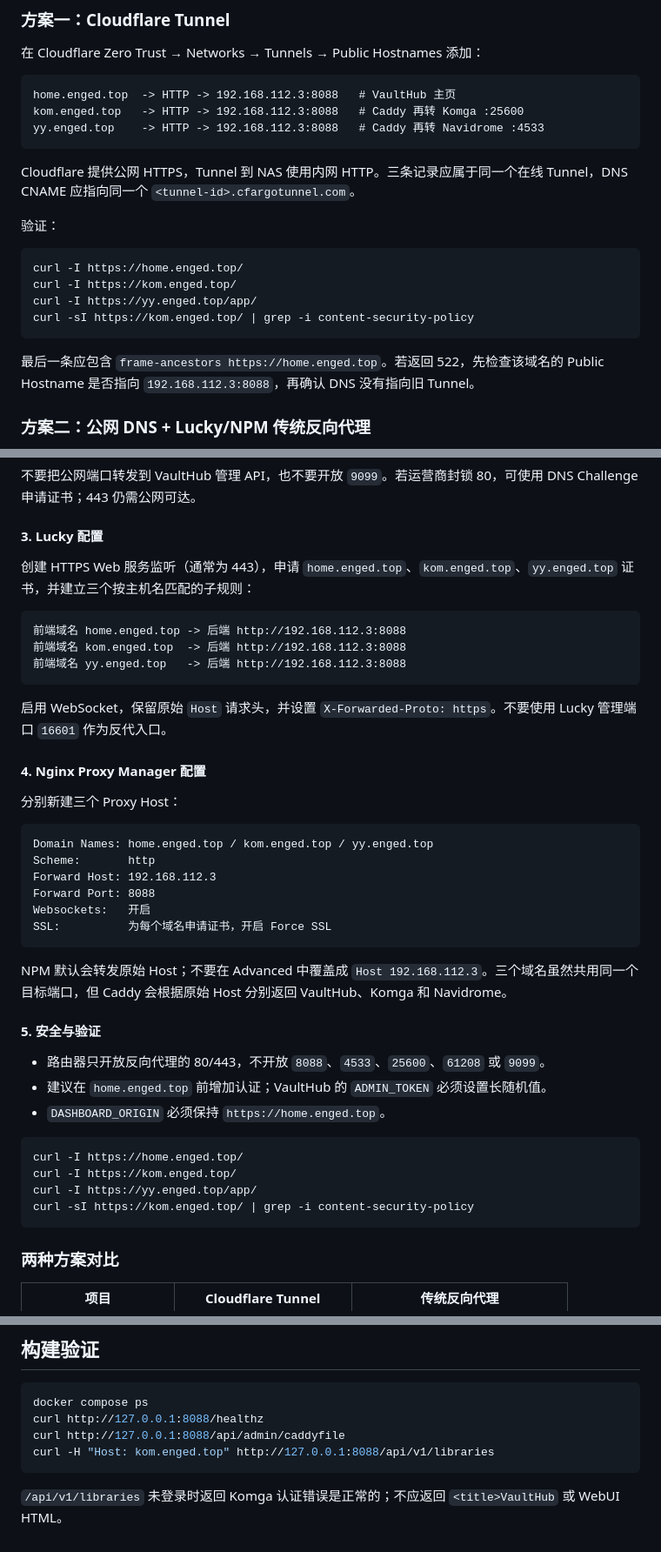
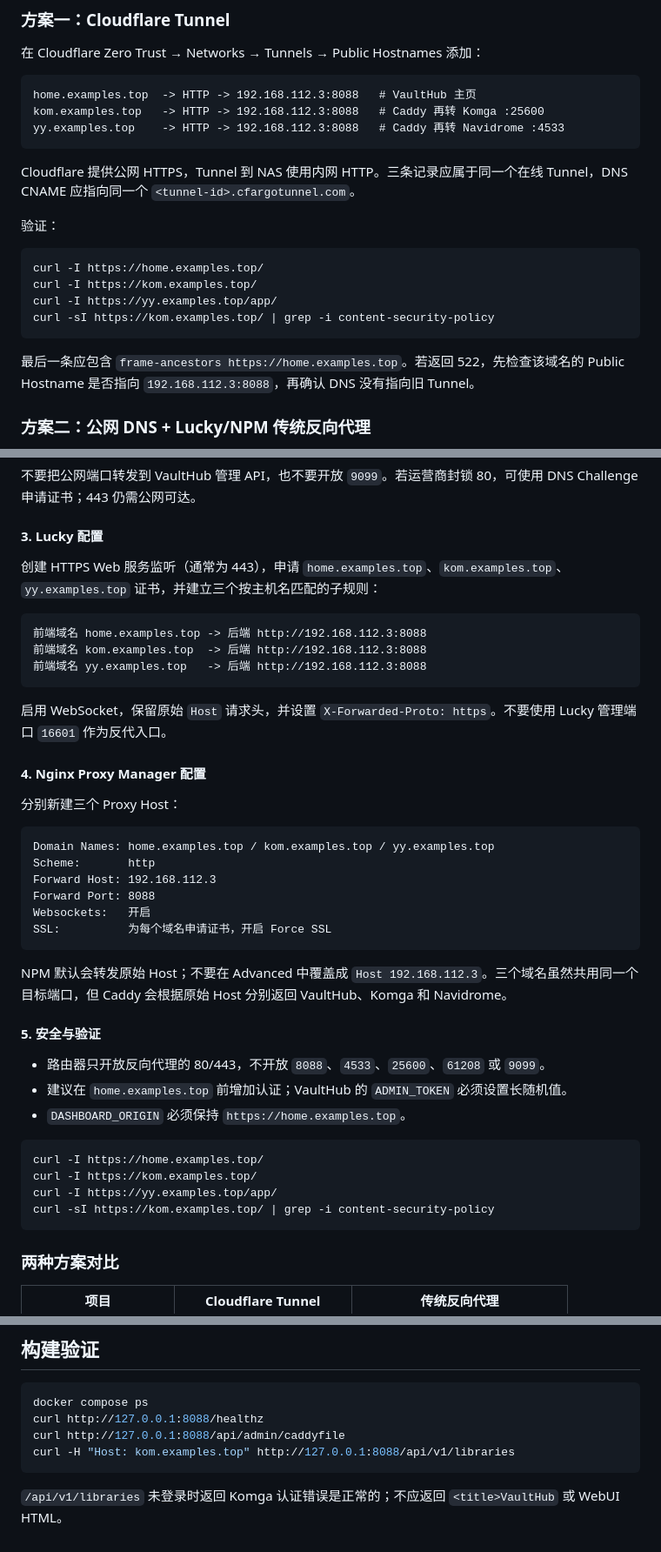
Before and after one commit to q807738511/vaulthub, a Markdown page: README.md, 3 parts joined by grey strips. Shown at 87% size. Rendered like a GitHub page.

````diff
--- a/README.md
+++ b/README.md
@@ -79,9 +90,9 @@ VaultHub 支持两种公网接入方式：
 在 Cloudflare Zero Trust → Networks → Tunnels → Public Hostnames 添加：
 
 ```text
-home.enged.top  -> HTTP -> 192.168.112.3:8088   # VaultHub 主页
-kom.enged.top   -> HTTP -> 192.168.112.3:8088   # Caddy 再转 Komga :25600
-yy.enged.top    -> HTTP -> 192.168.112.3:8088   # Caddy 再转 Navidrome :4533
+home.examples.top  -> HTTP -> 192.168.112.3:8088   # VaultHub 主页
+kom.examples.top   -> HTTP -> 192.168.112.3:8088   # Caddy 再转 Komga :25600
+yy.examples.top    -> HTTP -> 192.168.112.3:8088   # Caddy 再转 Navidrome :4533
 ```
 
 Cloudflare 提供公网 HTTPS，Tunnel 到 NAS 使用内网 HTTP。三条记录应属于同一个在线 Tunnel，DNS CNAME 应指向同一个 `<tunnel-id>.cfargotunnel.com`。
@@ -89,13 +100,13 @@ Cloudflare 提供公网 HTTPS，Tunnel 到 NAS 使用内网 HTTP。三条记录
 验证：
 
 ```bash
-curl -I https://home.enged.top/
-curl -I https://kom.enged.top/
-curl -I https://yy.enged.top/app/
-curl -sI https://kom.enged.top/ | grep -i content-security-policy
+curl -I https://home.examples.top/
+curl -I https://kom.examples.top/
+curl -I https://yy.examples.top/app/
+curl -sI https://kom.examples.top/ | grep -i content-security-policy
 ```
 
-最后一条应包含 `frame-ancestors https://home.enged.top`。若返回 522，先检查该域名的 Public Hostname 是否指向 `192.168.112.3:8088`，再确认 DNS 没有指向旧 Tunnel。
+最后一条应包含 `frame-ancestors https://home.examples.top`。若返回 522，先检查该域名的 Public Hostname 是否指向 `192.168.112.3:8088`，再确认 DNS 没有指向旧 Tunnel。
 
 ### 方案二：公网 DNS + Lucky/NPM 传统反向代理
 
@@ -135,12 +146,12 @@ A     yy    -> 家庭公网 IPv4
 
 #### 3. Lucky 配置
 
-创建 HTTPS Web 服务监听（通常为 443），申请 `home.enged.top`、`kom.enged.top`、`yy.enged.top` 证书，并建立三个按主机名匹配的子规则：
+创建 HTTPS Web 服务监听（通常为 443），申请 `home.examples.top`、`kom.examples.top`、`yy.examples.top` 证书，并建立三个按主机名匹配的子规则：
 
 ```text
-前端域名 home.enged.top -> 后端 http://192.168.112.3:8088
-前端域名 kom.enged.top  -> 后端 http://192.168.112.3:8088
-前端域名 yy.enged.top   -> 后端 http://192.168.112.3:8088
+前端域名 home.examples.top -> 后端 http://192.168.112.3:8088
+前端域名 kom.examples.top  -> 后端 http://192.168.112.3:8088
+前端域名 yy.examples.top   -> 后端 http://192.168.112.3:8088
 ```
 
 启用 WebSocket，保留原始 `Host` 请求头，并设置 `X-Forwarded-Proto: https`。不要使用 Lucky 管理端口 `16601` 作为反代入口。
@@ -150,7 +161,7 @@ A     yy    -> 家庭公网 IPv4
 分别新建三个 Proxy Host：
 
 ```text
-Domain Names: home.enged.top / kom.enged.top / yy.enged.top
+Domain Names: home.examples.top / kom.examples.top / yy.examples.top
 Scheme:       http
 Forward Host: 192.168.112.3
 Forward Port: 8088
@@ -163,14 +174,14 @@ NPM 默认会转发原始 Host；不要在 Advanced 中覆盖成 `Host 192.168.1
 #### 5. 安全与验证
 
 - 路由器只开放反向代理的 80/443，不开放 `8088`、`4533`、`25600`、`61208` 或 `9099`。
-- 建议在 `home.enged.top` 前增加认证；VaultHub 的 `ADMIN_TOKEN` 必须设置长随机值。
-- `DASHBOARD_ORIGIN` 必须保持 `https://home.enged.top`。
+- 建议在 `home.examples.top` 前增加认证；VaultHub 的 `ADMIN_TOKEN` 必须设置长随机值。
+- `DASHBOARD_ORIGIN` 必须保持 `https://home.examples.top`。
 
 ```bash
-curl -I https://home.enged.top/
-curl -I https://kom.enged.top/
-curl -I https://yy.enged.top/app/
-curl -sI https://kom.enged.top/ | grep -i content-security-policy
+curl -I https://home.examples.top/
+curl -I https://kom.examples.top/
+curl -I https://yy.examples.top/app/
+curl -sI https://kom.examples.top/ | grep -i content-security-policy
 ```
 
 ### 两种方案对比
@@ -257,7 +270,7 @@ docker compose -f docker-compose.autoupdate.yml up -d
 docker compose ps
 curl http://127.0.0.1:8088/healthz
 curl http://127.0.0.1:8088/api/admin/caddyfile
-curl -H "Host: kom.enged.top" http://127.0.0.1:8088/api/v1/libraries
+curl -H "Host: kom.examples.top" http://127.0.0.1:8088/api/v1/libraries
 ```
 
 `/api/v1/libraries` 未登录时返回 Komga 认证错误是正常的；不应返回 `<title>VaultHub` 或 WebUI HTML。
````
Also changed, not shown: other parts of README.md (+41 -28 lines).
